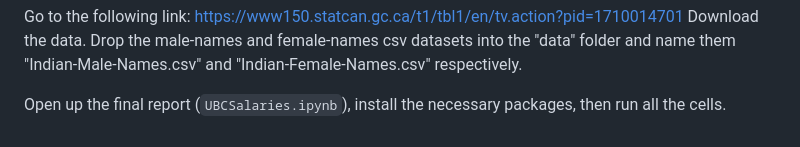
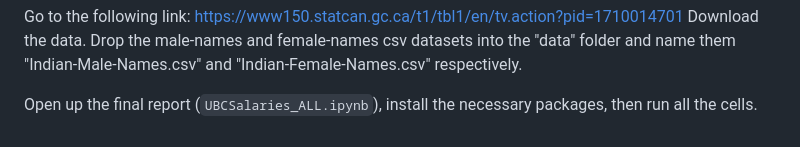
Before and after one commit to jjadeb/UBCSalary, a Markdown page: README.md, the part around one of its changes. Rendered like a GitHub page.

```diff
--- a/README.md
+++ b/README.md
@@ -52,4 +52,4 @@ Download the data.
 Drop the male-names and female-names csv datasets into the "data" folder and name them "Indian-Male-Names.csv" and "Indian-Female-Names.csv" respectively.
 
 
-Open up the final report (`UBCSalaries.ipynb`), install the necessary packages, then run all the cells.
+Open up the final report (`UBCSalaries_ALL.ipynb`), install the necessary packages, then run all the cells.
```
Also changed, not shown: other parts of README.md (+1 -1 lines).
